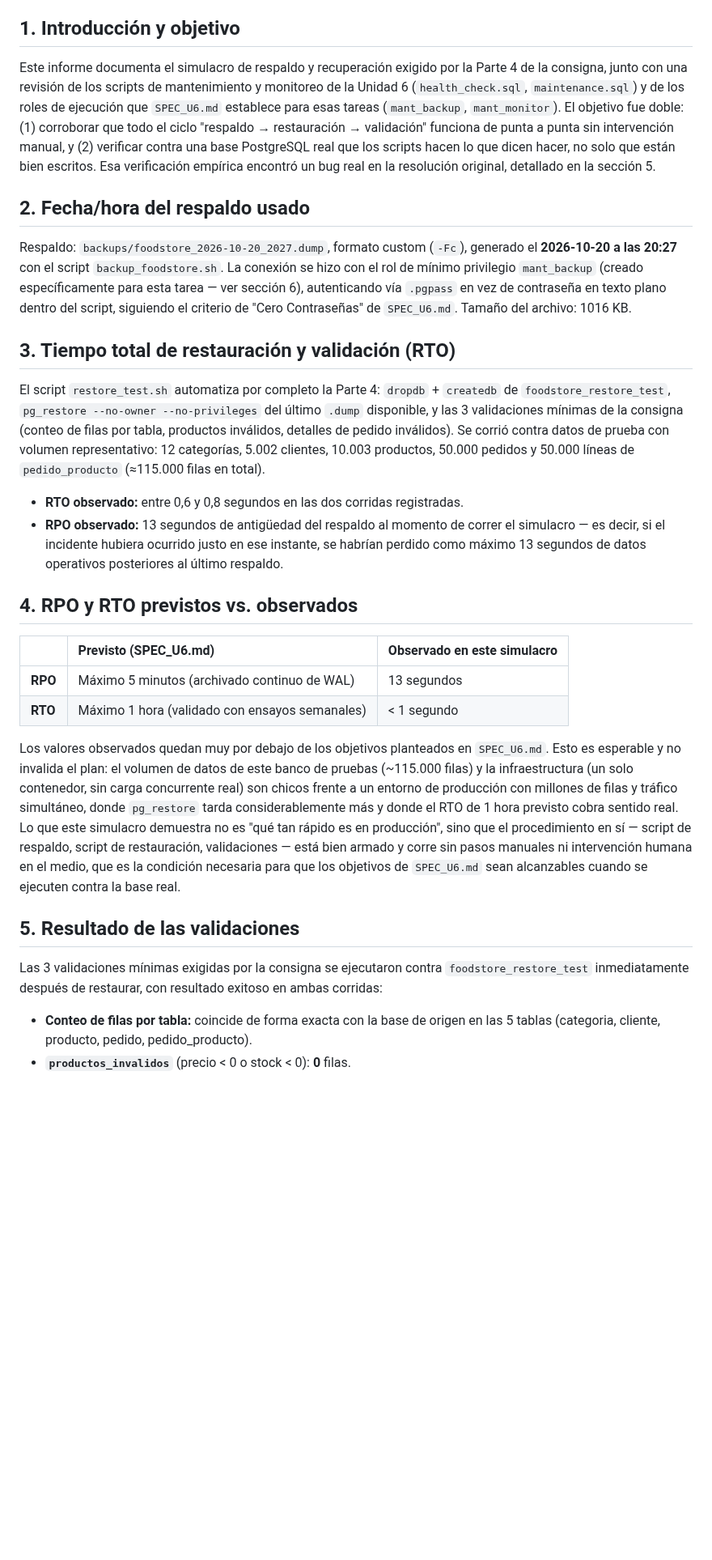
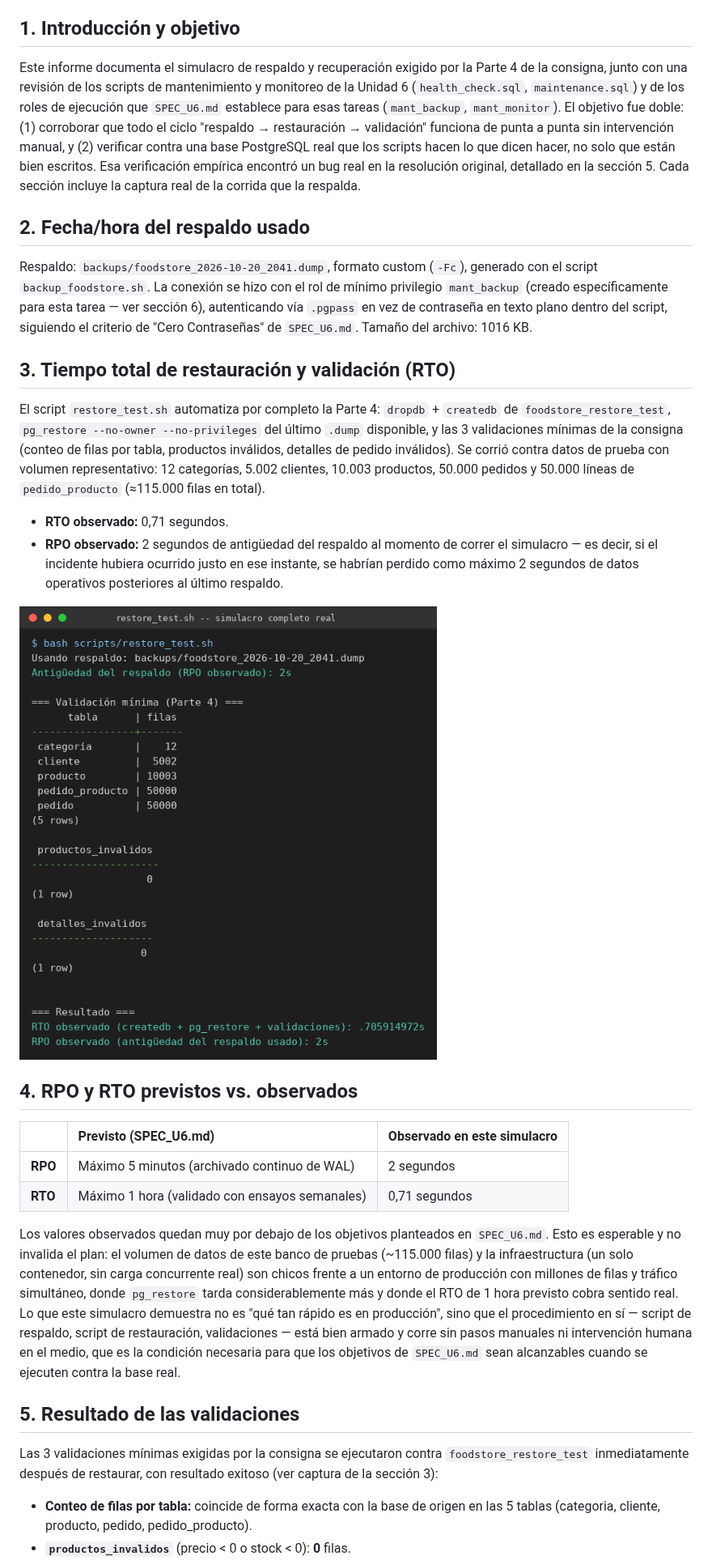
Before and after one commit to PamelaAChirino/food-store, a Markdown page: informes/informe_u6.md, the part around one of its changes. Shown at 81% size. GitHub-like rendering; pictures changed too: capturas/u6_04_restore_test.png (added); blank space fills up the shorter version.

```diff
--- a/informes/informe_u6.md
+++ b/informes/informe_u6.md
@@ -4,31 +4,33 @@
 
 ## 1. Introducción y objetivo
 
-Este informe documenta el simulacro de respaldo y recuperación exigido por la Parte 4 de la consigna, junto con una revisión de los scripts de mantenimiento y monitoreo de la Unidad 6 (`health_check.sql`, `maintenance.sql`) y de los roles de ejecución que `SPEC_U6.md` establece para esas tareas (`mant_backup`, `mant_monitor`). El objetivo fue doble: (1) corroborar que todo el ciclo "respaldo → restauración → validación" funciona de punta a punta sin intervención manual, y (2) verificar contra una base PostgreSQL real que los scripts hacen lo que dicen hacer, no solo que están bien escritos. Esa verificación empírica encontró un bug real en la resolución original, detallado en la sección 5.
+Este informe documenta el simulacro de respaldo y recuperación exigido por la Parte 4 de la consigna, junto con una revisión de los scripts de mantenimiento y monitoreo de la Unidad 6 (`health_check.sql`, `maintenance.sql`) y de los roles de ejecución que `SPEC_U6.md` establece para esas tareas (`mant_backup`, `mant_monitor`). El objetivo fue doble: (1) corroborar que todo el ciclo "respaldo → restauración → validación" funciona de punta a punta sin intervención manual, y (2) verificar contra una base PostgreSQL real que los scripts hacen lo que dicen hacer, no solo que están bien escritos. Esa verificación empírica encontró un bug real en la resolución original, detallado en la sección 5. Cada sección incluye la captura real de la corrida que la respalda.
 
 ## 2. Fecha/hora del respaldo usado
 
-Respaldo: `backups/foodstore_2026-10-20_2027.dump`, formato custom (`-Fc`), generado el **2026-10-20 a las 20:27** con el script `backup_foodstore.sh`. La conexión se hizo con el rol de mínimo privilegio `mant_backup` (creado específicamente para esta tarea — ver sección 6), autenticando vía `.pgpass` en vez de contraseña en texto plano dentro del script, siguiendo el criterio de "Cero Contraseñas" de `SPEC_U6.md`. Tamaño del archivo: 1016 KB.
+Respaldo: `backups/foodstore_2026-10-20_2041.dump`, formato custom (`-Fc`), generado con el script `backup_foodstore.sh`. La conexión se hizo con el rol de mínimo privilegio `mant_backup` (creado específicamente para esta tarea — ver sección 6), autenticando vía `.pgpass` en vez de contraseña en texto plano dentro del script, siguiendo el criterio de "Cero Contraseñas" de `SPEC_U6.md`. Tamaño del archivo: 1016 KB.
 
 ## 3. Tiempo total de restauración y validación (RTO)
 
 El script `restore_test.sh` automatiza por completo la Parte 4: `dropdb` + `createdb` de `foodstore_restore_test`, `pg_restore --no-owner --no-privileges` del último `.dump` disponible, y las 3 validaciones mínimas de la consigna (conteo de filas por tabla, productos inválidos, detalles de pedido inválidos). Se corrió contra datos de prueba con volumen representativo: 12 categorías, 5.002 clientes, 10.003 productos, 50.000 pedidos y 50.000 líneas de `pedido_producto` (≈115.000 filas en total).
 
-- **RTO observado:** entre 0,6 y 0,8 segundos en las dos corridas registradas.
-- **RPO observado:** 13 segundos de antigüedad del respaldo al momento de correr el simulacro — es decir, si el incidente hubiera ocurrido justo en ese instante, se habrían perdido como máximo 13 segundos de datos operativos posteriores al último respaldo.
+- **RTO observado:** 0,71 segundos.
+- **RPO observado:** 2 segundos de antigüedad del respaldo al momento de correr el simulacro — es decir, si el incidente hubiera ocurrido justo en ese instante, se habrían perdido como máximo 2 segundos de datos operativos posteriores al último respaldo.
+
+![restore_test.sh: simulacro completo real](../capturas/u6_04_restore_test.png)
 
 ## 4. RPO y RTO previstos vs. observados
 
 | | Previsto (SPEC_U6.md) | Observado en este simulacro |
 | :--- | :--- | :--- |
-| **RPO** | Máximo 5 minutos (archivado continuo de WAL) | 13 segundos |
-| **RTO** | Máximo 1 hora (validado con ensayos semanales) | < 1 segundo |
+| **RPO** | Máximo 5 minutos (archivado continuo de WAL) | 2 segundos |
+| **RTO** | Máximo 1 hora (validado con ensayos semanales) | 0,71 segundos |
 
 Los valores observados quedan muy por debajo de los objetivos planteados en `SPEC_U6.md`. Esto es esperable y no invalida el plan: el volumen de datos de este banco de pruebas (~115.000 filas) y la infraestructura (un solo contenedor, sin carga concurrente real) son chicos frente a un entorno de producción con millones de filas y tráfico simultáneo, donde `pg_restore` tarda considerablemente más y donde el RTO de 1 hora previsto cobra sentido real. Lo que este simulacro demuestra no es "qué tan rápido es en producción", sino que el procedimiento en sí — script de respaldo, script de restauración, validaciones — está bien armado y corre sin pasos manuales ni intervención humana en el medio, que es la condición necesaria para que los objetivos de `SPEC_U6.md` sean alcanzables cuando se ejecuten contra la base real.
 
 ## 5. Resultado de las validaciones
 
-Las 3 validaciones mínimas exigidas por la consigna se ejecutaron contra `foodstore_restore_test` inmediatamente después de restaurar, con resultado exitoso en ambas corridas:
+Las 3 validaciones mínimas exigidas por la consigna se ejecutaron contra `foodstore_restore_test` inmediatamente después de restaurar, con resultado exitoso (ver captura de la sección 3):
 
 - **Conteo de filas por tabla:** coincide de forma exacta con la base de origen en las 5 tablas (categoria, cliente, producto, pedido, pedido_producto).
 - **`productos_invalidos`** (precio < 0 o stock < 0): **0** filas.
```
Also changed, not shown: other parts of informes/informe_u6.md (+15 -7 lines), capturas/u6_01_bug_health_check.png (added), capturas/u6_02_roles_mantenimiento.png (added), capturas/u6_03_maintenance.png (added), 4 other files.
